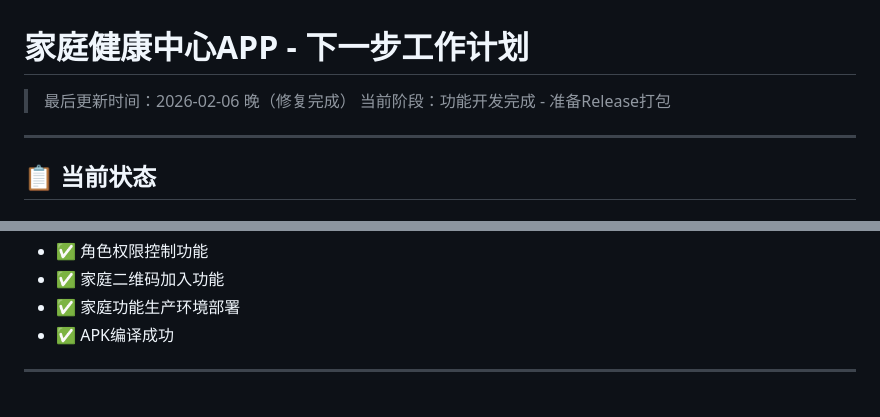
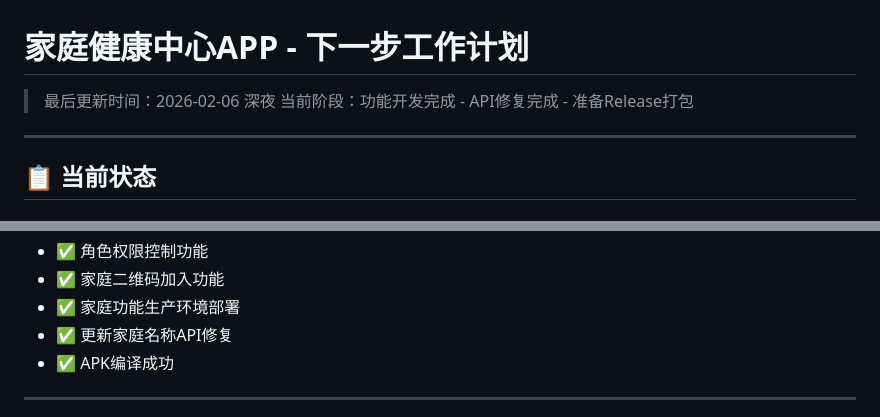
Before and after one commit to Tod0532/FamilyHealthMonitoringSystem, a Markdown page: docs/planNext.md, 2 parts joined by grey strips. Drawn GitHub-style.

```diff
--- a/docs/planNext.md
+++ b/docs/planNext.md
@@ -1,7 +1,7 @@
 # 家庭健康中心APP - 下一步工作计划
 
-> 最后更新时间：2026-02-06 晚（修复完成）
-> 当前阶段：功能开发完成 - 准备Release打包
+> 最后更新时间：2026-02-06 深夜
+> 当前阶段：功能开发完成 - API修复完成 - 准备Release打包
 
 ---
 
@@ -24,6 +24,7 @@
 - ✅ 角色权限控制功能
 - ✅ 家庭二维码加入功能
 - ✅ 家庭功能生产环境部署
+- ✅ 更新家庭名称API修复
 - ✅ APK编译成功
 
 ---
```
Also changed, not shown: docs/changed.md (+1 -1 lines), docs/planTask.md (+41 -1 lines).
